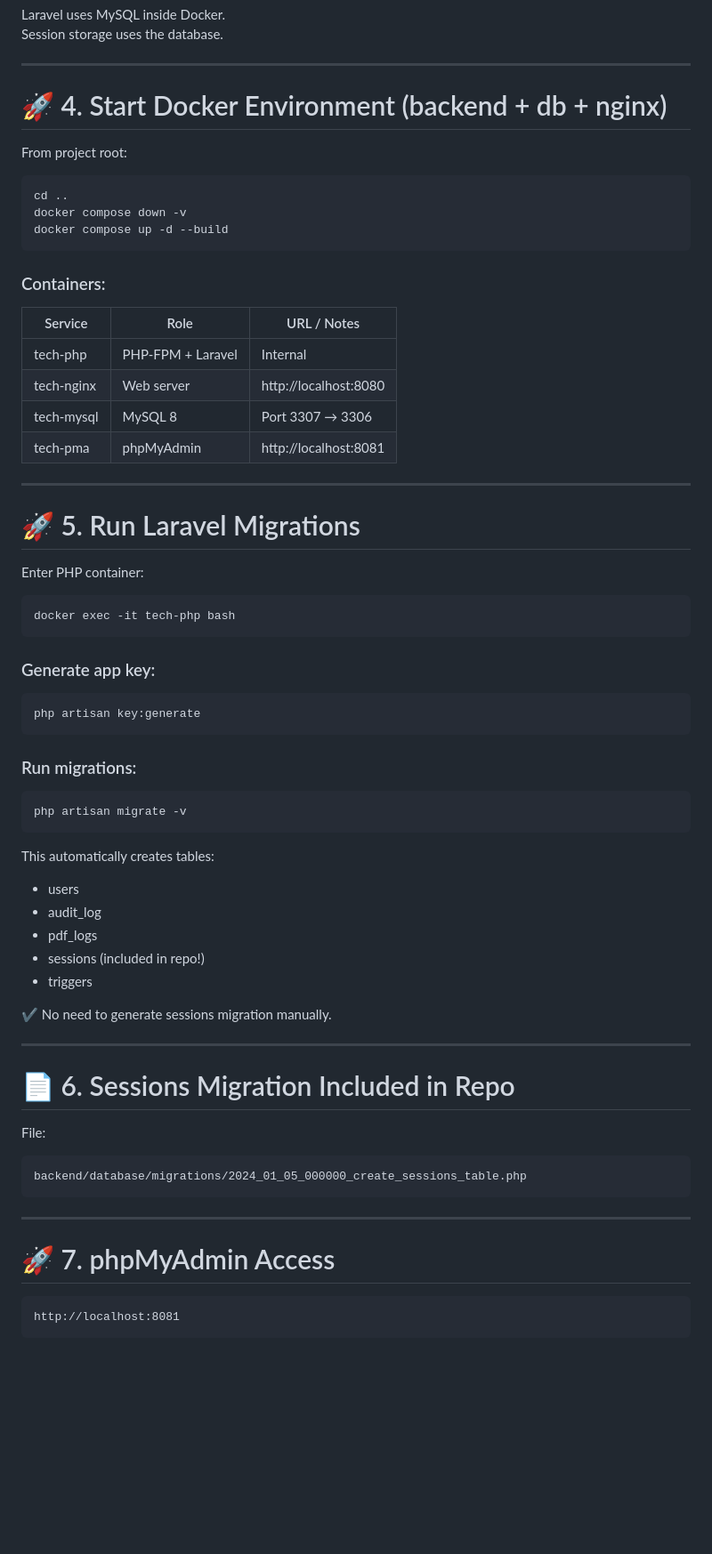
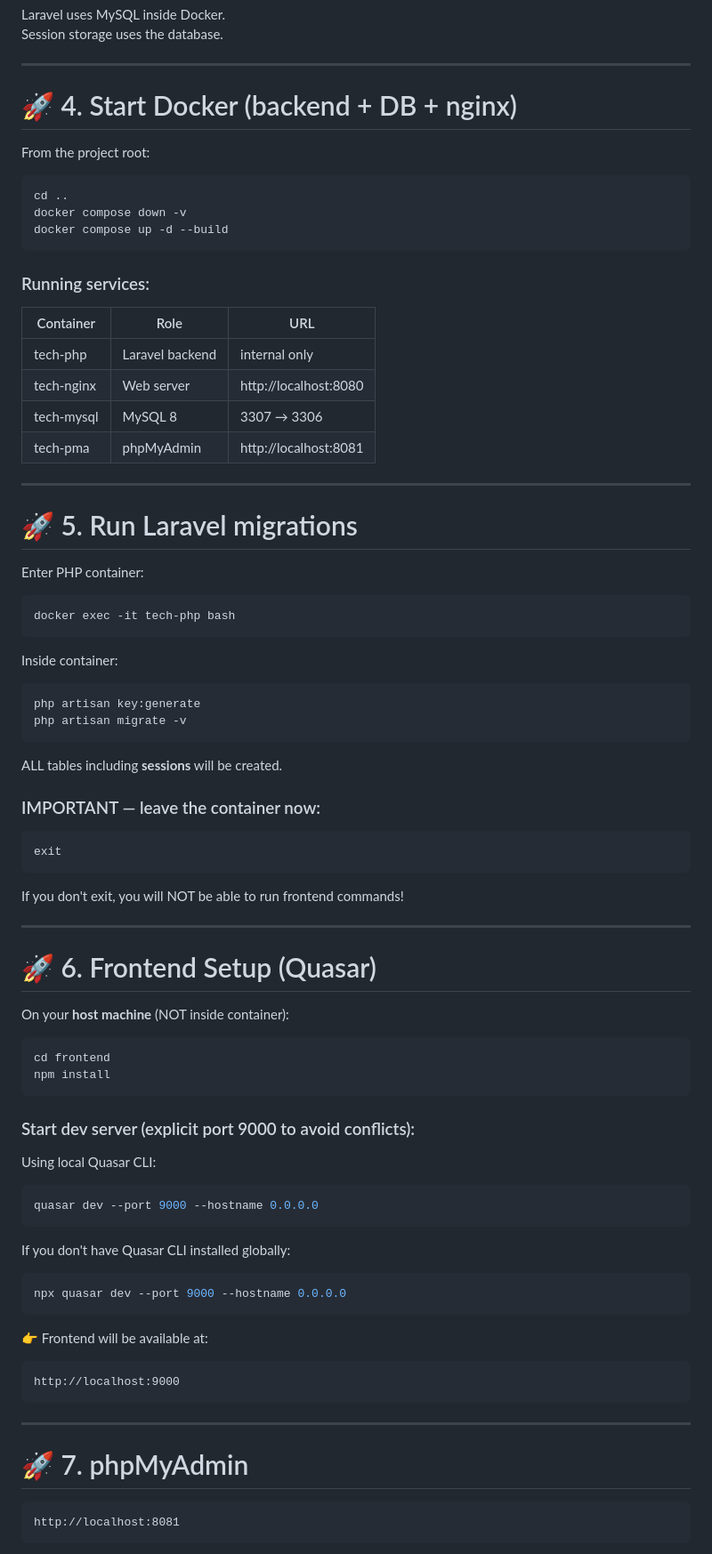
Before and after one commit to pult3r/technical-assessment, a Markdown page: README.md, the part around the change printed below. Shown: that part at 89% size. Drawn GitHub-style; blank space fills up the shorter version.

````diff
--- a/README.md
+++ b/README.md
@@ -70,9 +70,9 @@ Session storage uses the database.
 
 ---
 
-# 🚀 4. Start Docker Environment (backend + db + nginx)
+# 🚀 4. Start Docker (backend + DB + nginx)
 
-From project root:
+From the project root:
 
 ```bash
 cd ..
@@ -80,18 +80,18 @@ docker compose down -v
 docker compose up -d --build
 ```
 
-### Containers:
+### Running services:
 
-| Service      | Role               | URL / Notes                  |
-|--------------|--------------------|-------------------------------|
-| tech-php     | PHP-FPM + Laravel  | Internal                      |
-| tech-nginx   | Web server         | http://localhost:8080         |
-| tech-mysql   | MySQL 8            | Port 3307 → 3306              |
-| tech-pma     | phpMyAdmin         | http://localhost:8081         |
+| Container     | Role              | URL                     |
+|---------------|-------------------|--------------------------|
+| tech-php      | Laravel backend   | internal only            |
+| tech-nginx    | Web server        | http://localhost:8080    |
+| tech-mysql    | MySQL 8           | 3307 → 3306              |
+| tech-pma      | phpMyAdmin        | http://localhost:8081    |
 
 ---
 
-# 🚀 5. Run Laravel Migrations
+# 🚀 5. Run Laravel migrations
 
 Enter PHP container:
 
@@ -99,41 +99,57 @@ Enter PHP container:
 docker exec -it tech-php bash
 ```
 
-### Generate app key:
+Inside container:
 
 ```bash
 php artisan key:generate
-```
-
-### Run migrations:
-
-```bash
 php artisan migrate -v
 ```
 
-This automatically creates tables:
+ALL tables including **sessions** will be created.
 
-- users
-- audit_log
-- pdf_logs
-- sessions (included in repo!)
-- triggers
+### IMPORTANT — leave the container now:
 
-✔️ No need to generate sessions migration manually.
+```bash
+exit
+```
+
+If you don't exit, you will NOT be able to run frontend commands!
 
 ---
 
-# 📄 6. Sessions Migration Included in Repo
+# 🚀 6. Frontend Setup (Quasar)
 
-File:
+On your **host machine** (NOT inside container):
+
+```bash
+cd frontend
+npm install
+```
+
+### Start dev server (explicit port 9000 to avoid conflicts):
+
+Using local Quasar CLI:
+
+```bash
+quasar dev --port 9000 --hostname 0.0.0.0
+```
+
+If you don't have Quasar CLI installed globally:
+
+```bash
+npx quasar dev --port 9000 --hostname 0.0.0.0
+```
+
+👉 Frontend will be available at:
 
 ```
-backend/database/migrations/2024_01_05_000000_create_sessions_table.php
+http://localhost:9000
 ```
 
 ---
 
-# 🚀 7. phpMyAdmin Access
+# 🚀 7. phpMyAdmin
 
 ```
 http://localhost:8081
````
Also changed, not shown: other parts of README.md (+43 -111 lines).
